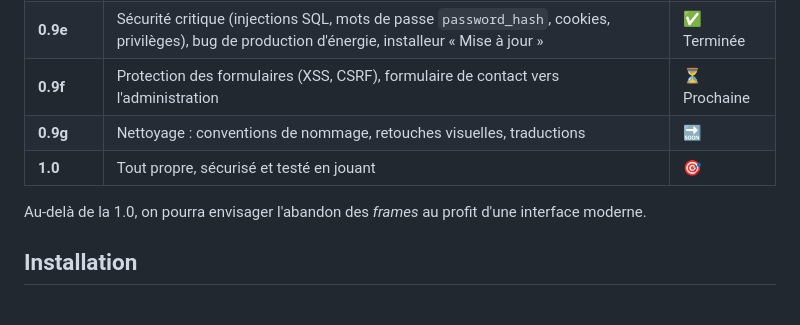
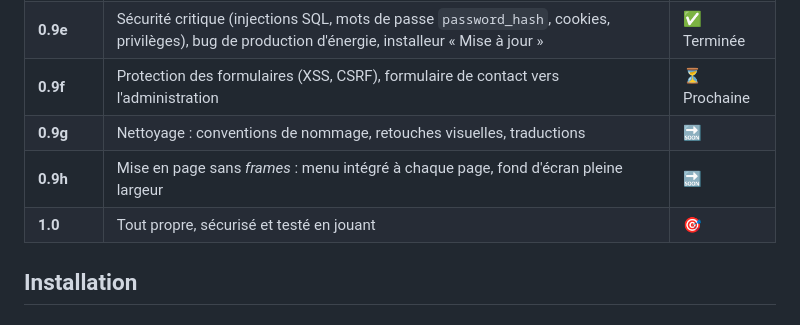
Before and after one commit to theptitprince/XNova, a Markdown page: README.md, the part around the change. Rendered like a GitHub page.

Commit message:
README : feuille de route, 0.9h mise en page sans frames
Co-Authored-By: Claude Opus 5.5 <noreply@anthropic.com>

```diff
--- a/README.md
+++ b/README.md
@@ -117,9 +117,8 @@ l'illisible, ou la réécriture complète… jamais achevée. **XNova Renaissanc
 | **0.9e** | Sécurité critique (injections SQL, mots de passe `password_hash`, cookies, privilèges), bug de production d'énergie, installeur « Mise à jour » | ✅ Terminée |
 | **0.9f** | Protection des formulaires (XSS, CSRF), formulaire de contact vers l'administration | ⏳ Prochaine |
 | **0.9g** | Nettoyage : conventions de nommage, retouches visuelles, traductions | 🔜 |
+| **0.9h** | Mise en page sans *frames* : menu intégré à chaque page, fond d'écran pleine largeur | 🔜 |
 | **1.0** | Tout propre, sécurisé et testé en jouant | 🎯 |
-
-Au-delà de la 1.0, on pourra envisager l'abandon des *frames* au profit d'une interface moderne.
 
 ## Installation
 
```
